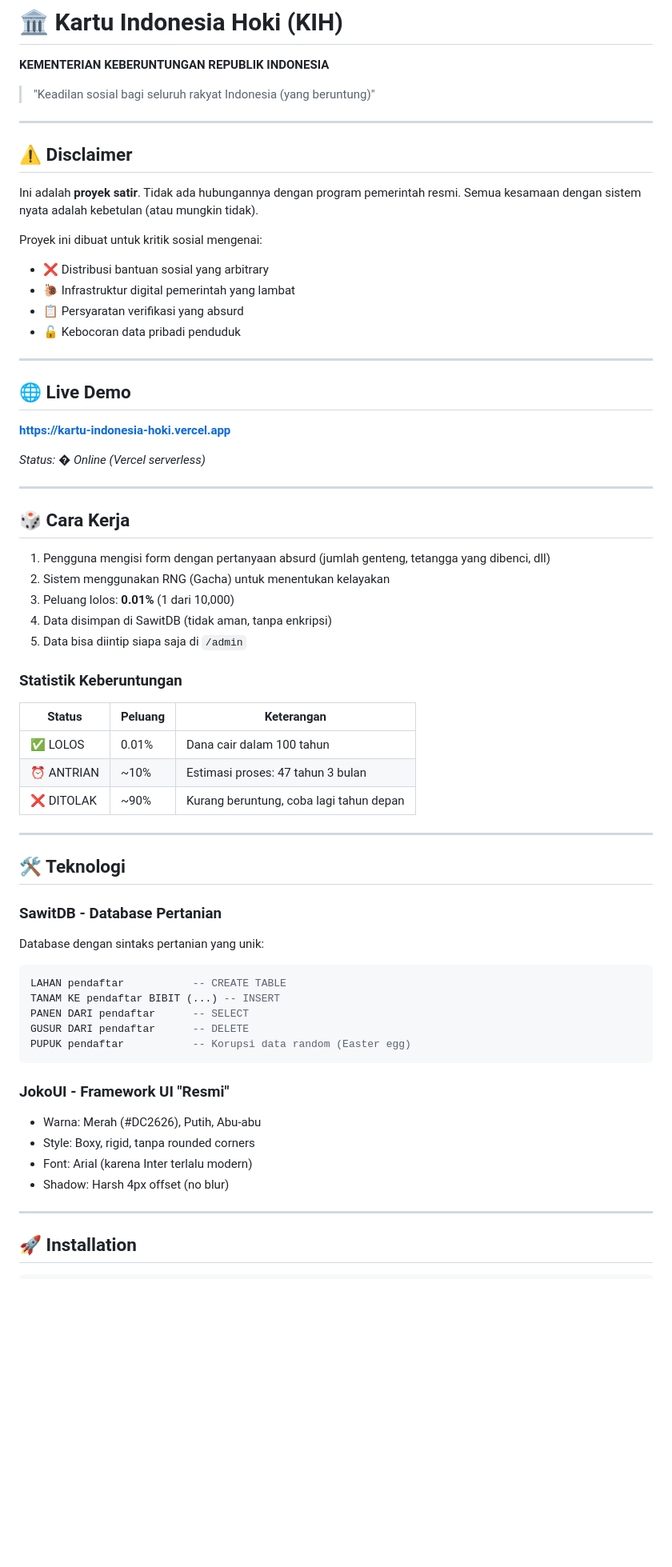
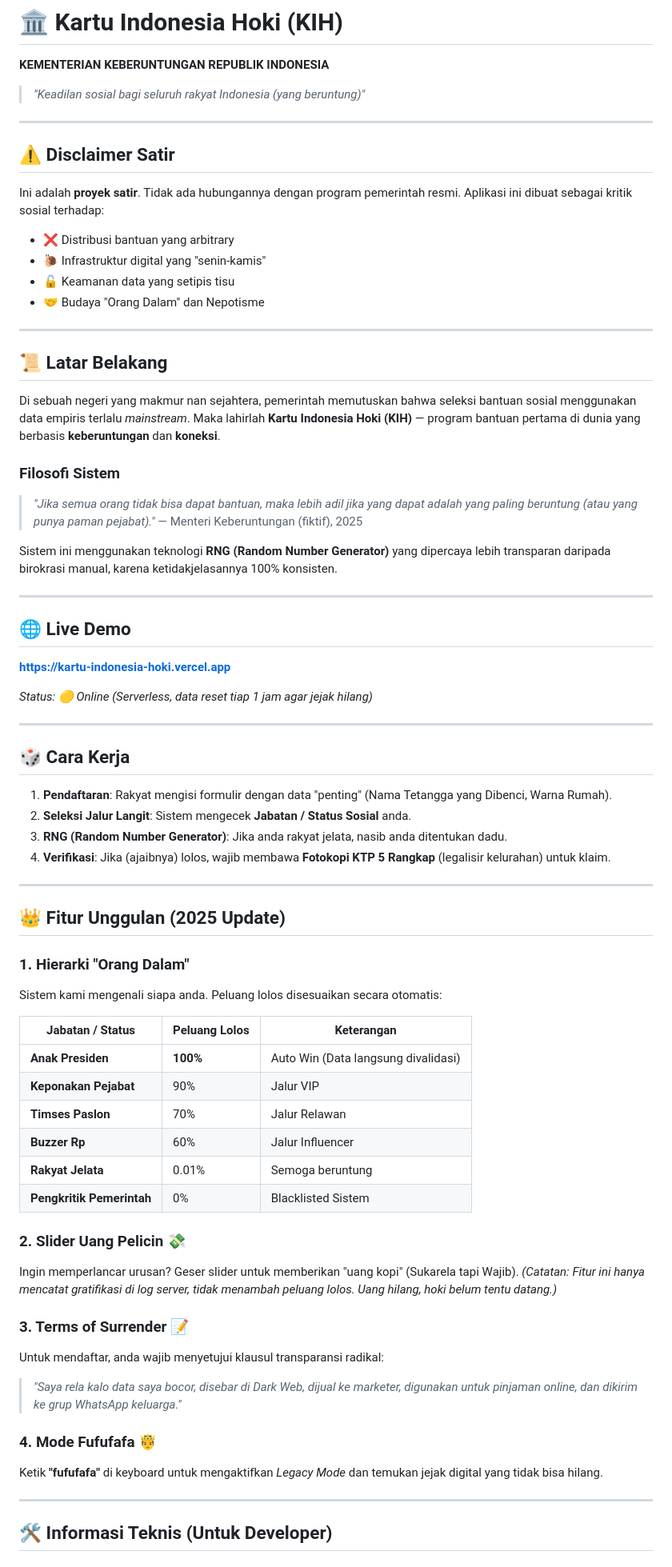
Before and after one commit to Shiverion/KartuIndonesiaHoki, a Markdown page: README.md, the part around one of its changes. Shown at 80% size. Rendered like a GitHub page; blank space fills up the shorter version.

Commit message:
Docs: Update README with satirical narrative and new features

````diff
--- a/README.md
+++ b/README.md
@@ -2,69 +2,75 @@
 
 **KEMENTERIAN KEBERUNTUNGAN REPUBLIK INDONESIA**
 
-> "Keadilan sosial bagi seluruh rakyat Indonesia (yang beruntung)"
+> *"Keadilan sosial bagi seluruh rakyat Indonesia (yang beruntung)"*
 
 ---
 
-## ⚠️ Disclaimer
+## ⚠️ Disclaimer Satir
 
-Ini adalah **proyek satir**. Tidak ada hubungannya dengan program pemerintah resmi. Semua kesamaan dengan sistem nyata adalah kebetulan (atau mungkin tidak).
+Ini adalah **proyek satir**. Tidak ada hubungannya dengan program pemerintah resmi.
+Aplikasi ini dibuat sebagai kritik sosial terhadap:
+- ❌ Distribusi bantuan yang arbitrary
+- 🐌 Infrastruktur digital yang "senin-kamis"
+- 🔓 Keamanan data yang setipis tisu
+- 🤝 Budaya "Orang Dalam" dan Nepotisme
 
-Proyek ini dibuat untuk kritik sosial mengenai:
-- ❌ Distribusi bantuan sosial yang arbitrary
-- 🐌 Infrastruktur digital pemerintah yang lambat
-- 📋 Persyaratan verifikasi yang absurd
-- 🔓 Kebocoran data pribadi penduduk
+---
+
+## 📜 Latar Belakang
+
+Di sebuah negeri yang makmur nan sejahtera, pemerintah memutuskan bahwa seleksi bantuan sosial menggunakan data empiris terlalu *mainstream*. Maka lahirlah **Kartu Indonesia Hoki (KIH)** — program bantuan pertama di dunia yang berbasis **keberuntungan** dan **koneksi**.
+
+### Filosofi Sistem
+> *"Jika semua orang tidak bisa dapat bantuan, maka lebih adil jika yang dapat adalah yang paling beruntung (atau yang punya paman pejabat)."*
+> — Menteri Keberuntungan (fiktif), 2025
+
+Sistem ini menggunakan teknologi **RNG (Random Number Generator)** yang dipercaya lebih transparan daripada birokrasi manual, karena ketidakjelasannya 100% konsisten.
 
 ---
 
 ## 🌐 Live Demo
 **[https://kartu-indonesia-hoki.vercel.app](https://kartu-indonesia-hoki.vercel.app)**
 
-*Status: � Online (Vercel serverless)*
+*Status: 🟡 Online (Serverless, data reset tiap 1 jam agar jejak hilang)*
 
 ---
 
 ## 🎲 Cara Kerja
 
-1. Pengguna mengisi form dengan pertanyaan absurd (jumlah genteng, tetangga yang dibenci, dll)
-2. Sistem menggunakan RNG (Gacha) untuk menentukan kelayakan
-3. Peluang lolos: **0.01%** (1 dari 10,000)
-4. Data disimpan di SawitDB (tidak aman, tanpa enkripsi)
-5. Data bisa diintip siapa saja di `/admin`
-
-### Statistik Keberuntungan
-
-| Status | Peluang | Keterangan |
-|--------|---------|------------|
-| ✅ LOLOS | 0.01% | Dana cair dalam 100 tahun |
-| ⏰ ANTRIAN | ~10% | Estimasi proses: 47 tahun 3 bulan |
-| ❌ DITOLAK | ~90% | Kurang beruntung, coba lagi tahun depan |
+1. **Pendaftaran**: Rakyat mengisi formulir dengan data "penting" (Nama Tetangga yang Dibenci, Warna Rumah).
+2. **Seleksi Jalur Langit**: Sistem mengecek **Jabatan / Status Sosial** anda.
+3. **RNG (Random Number Generator)**: Jika anda rakyat jelata, nasib anda ditentukan dadu.
+4. **Verifikasi**: Jika (ajaibnya) lolos, wajib membawa **Fotokopi KTP 5 Rangkap** (legalisir kelurahan) untuk klaim.
 
 ---
 
-## 🛠️ Teknologi
+## 👑 Fitur Unggulan (2025 Update)
 
-### SawitDB - Database Pertanian
+### 1. Hierarki "Orang Dalam"
+Sistem kami mengenali siapa anda. Peluang lolos disesuaikan secara otomatis:
 
-Database dengan sintaks pertanian yang unik:
+| Jabatan / Status | Peluang Lolos | Keterangan |
+|------------------|---------------|------------|
+| **Anak Presiden** | **100%** | Auto Win (Data langsung divalidasi) |
+| **Keponakan Pejabat** | 90% | Jalur VIP |
+| **Timses Paslon** | 70% | Jalur Relawan |
+| **Buzzer Rp** | 60% | Jalur Influencer |
+| **Rakyat Jelata** | 0.01% | Semoga beruntung |
+| **Pengkritik Pemerintah** | 0% | Blacklisted Sistem |
 
-```sql
-LAHAN pendaftar           -- CREATE TABLE
-TANAM KE pendaftar BIBIT (...) -- INSERT
-PANEN DARI pendaftar      -- SELECT
-GUSUR DARI pendaftar      -- DELETE
-PUPUK pendaftar           -- Korupsi data random (Easter egg)
-```
+### 2. Slider Uang Pelicin 💸
+Ingin memperlancar urusan? Geser slider untuk memberikan "uang kopi" (Sukarela tapi Wajib).
+*(Catatan: Fitur ini hanya mencatat gratifikasi di log server, tidak menambah peluang lolos. Uang hilang, hoki belum tentu datang.)*
 
-### JokoUI - Framework UI "Resmi"
+### 3. Terms of Surrender 📝
+Untuk mendaftar, anda wajib menyetujui klausul transparansi radikal:
+> *"Saya rela kalo data saya bocor, disebar di Dark Web, dijual ke marketer, digunakan untuk pinjaman online, dan dikirim ke grup WhatsApp keluarga."*
 
-- Warna: Merah (#DC2626), Putih, Abu-abu
-- Style: Boxy, rigid, tanpa rounded corners
-- Font: Arial (karena Inter terlalu modern)
-- Shadow: Harsh 4px offset (no blur)
+### 4. Mode Fufufafa 🤴
+Ketik **"fufufafa"** di keyboard untuk mengaktifkan *Legacy Mode* dan temukan jejak digital yang tidak bisa hilang.
 
 ---
 
-## 🚀 Installation
+## 🛠️ Informasi Teknis (Untuk Developer)
 
````
Also changed, not shown: other parts of README.md (+13 -98 lines).
